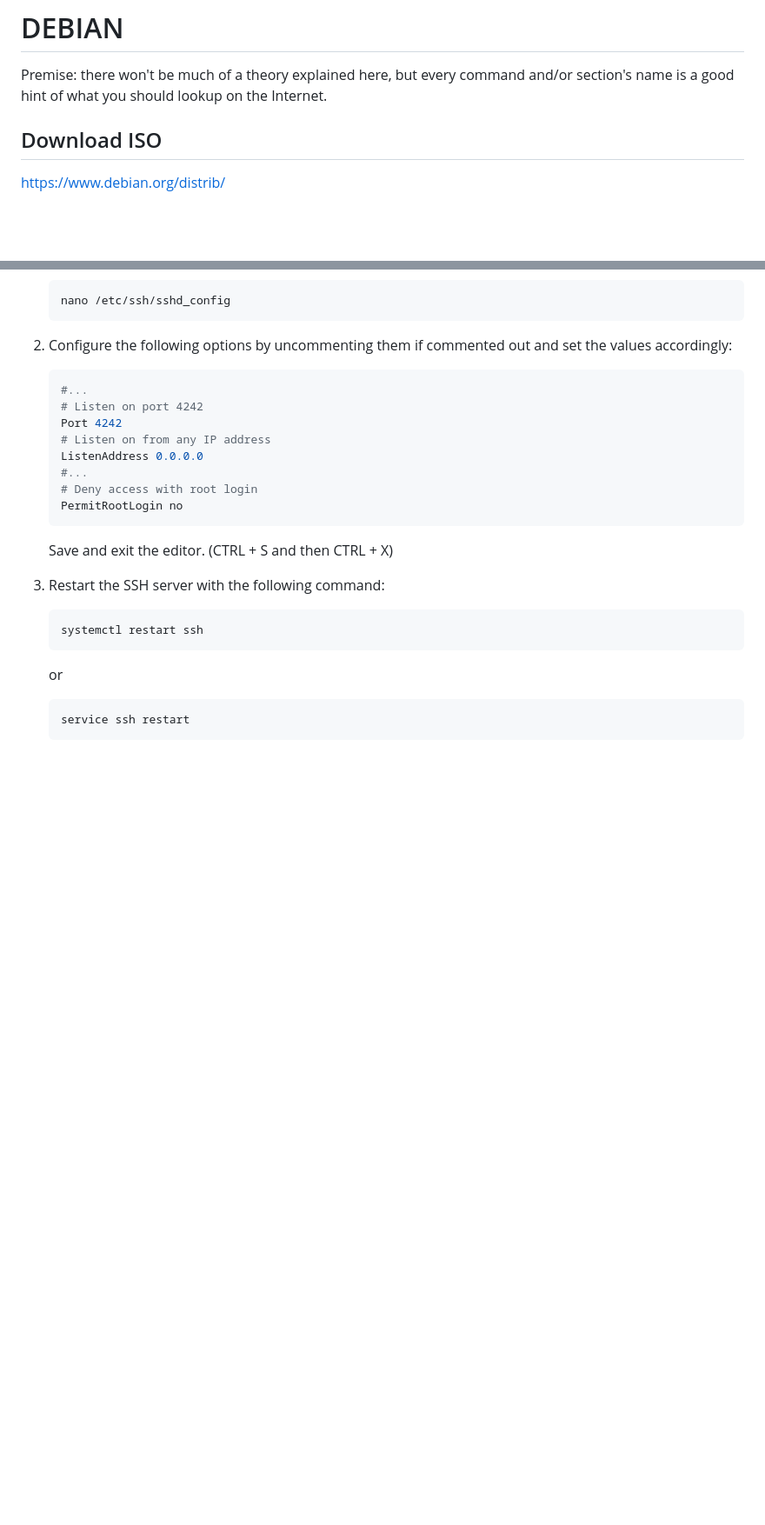
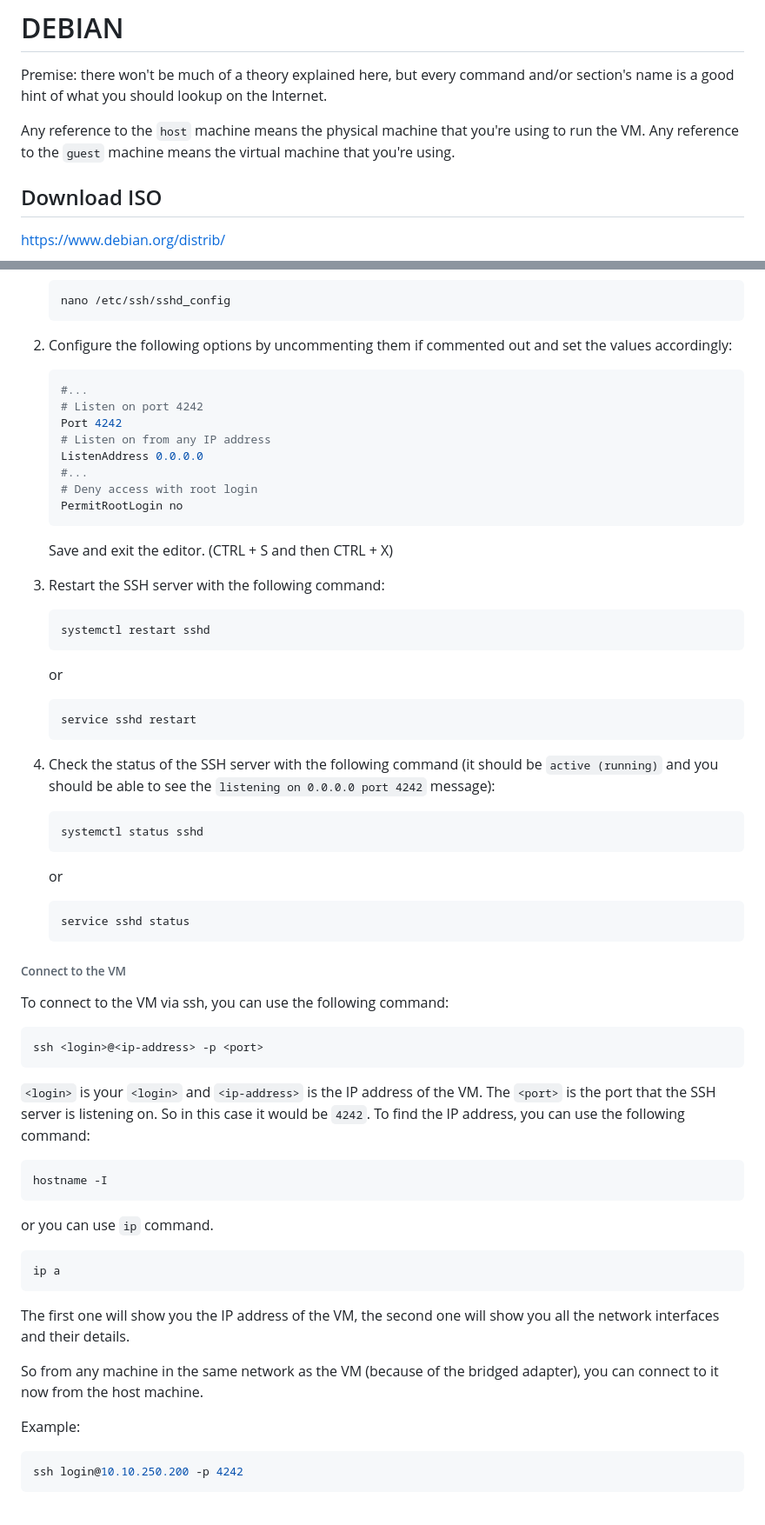
Before and after one commit to Sandoramix/42cursus, a Markdown page: readme.md, 2 parts joined by grey strips. Shown: that part at 87% size. GitHub-like rendering; blank space fills up the shorter version.

````diff
--- a/readme.md
+++ b/readme.md
@@ -1,6 +1,9 @@
 # DEBIAN
 
 Premise: there won't be much of a theory explained here, but every command and/or section's name is a good hint of what you should lookup on the Internet.
+
+Any reference to the `host` machine means the physical machine that you're using to run the VM.
+Any reference to the `guest` machine means the virtual machine that you're using.
 
 ## Download ISO
 
@@ -177,12 +215,52 @@ You can configure the SSH server with the following any text editor. I'll be usi
 3. Restart the SSH server with the following command:
 
 	```bash
-	systemctl restart ssh
+	systemctl restart sshd
 	```
 	or
 	```bash
-	service ssh restart
+	service sshd restart
 	```
 
+4. Check the status of the SSH server with the following command (it should be `active (running)` and you should be able to see the `listening on 0.0.0.0 port 4242` message):
+
+	```bash
+	systemctl status sshd
+	```
+	or
+	```bash
+	service sshd status
+	```
+
+###### Connect to the VM
+
+To connect to the VM via ssh, you can use the following command:
+
+```bash
+ssh <login>@<ip-address> -p <port>
+```
+
+`<login>` is your `<login>` and `<ip-address>` is the IP address of the VM.
+The `<port>` is the port that the SSH server is listening on. So in this case it would be `4242`.
+To find the IP address, you can use the following command:
+
+```bash
+hostname -I
+```
+or you can use `ip` command.
+
+```bash
+ip a
+```
+
+The first one will show you the IP address of the VM, the second one will show you all the network interfaces and their details.
+
+So from any machine in the same network as the VM (because of the bridged adapter), you can connect to it now from the host machine.
+
+Example:
+
+```bash
+ssh login@10.10.250.200 -p 4242
+```
 
 ######
````
Also changed, not shown: other parts of readme.md (+35 -0 lines), images/debian/vm-settings/network.png (added).
